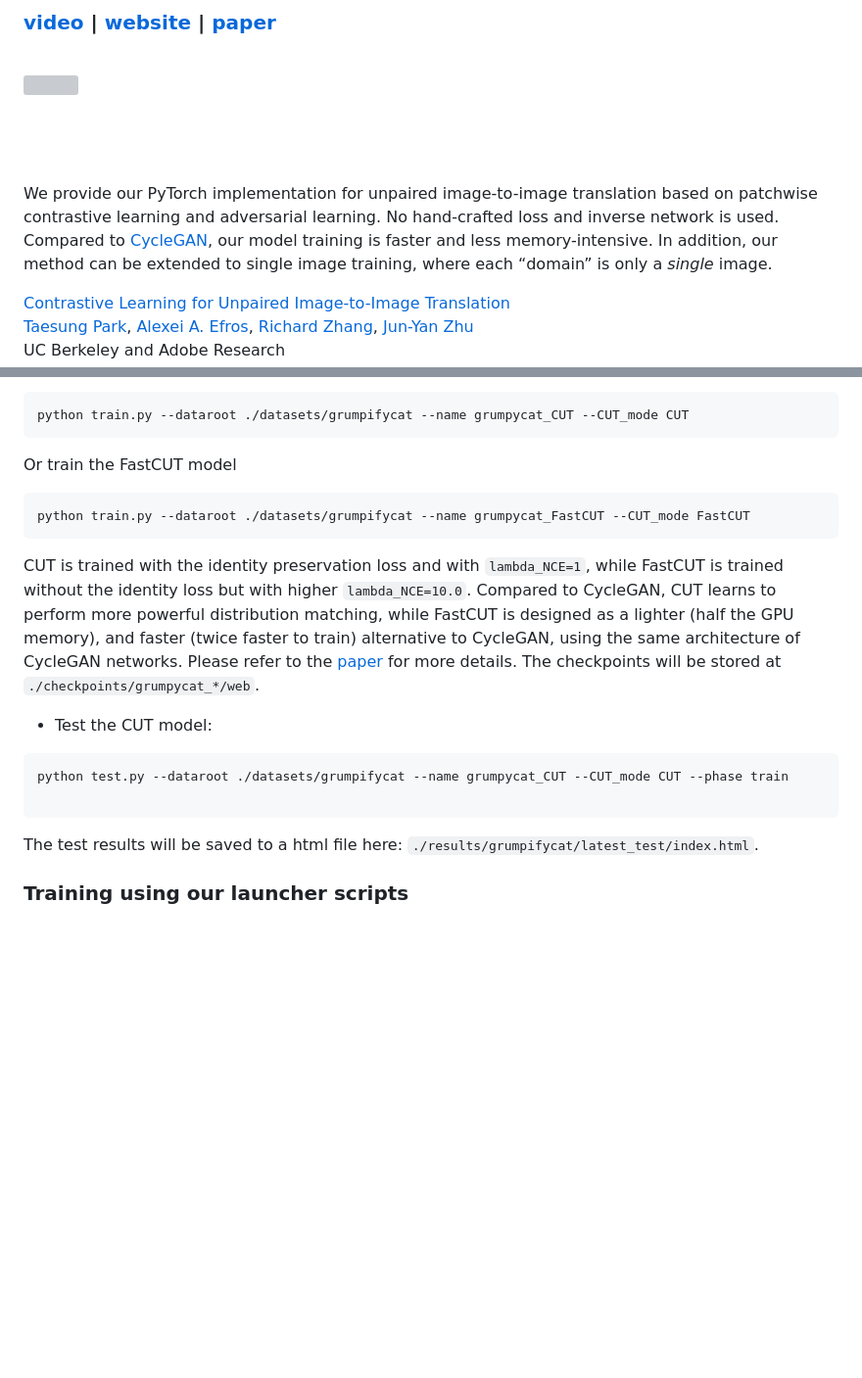
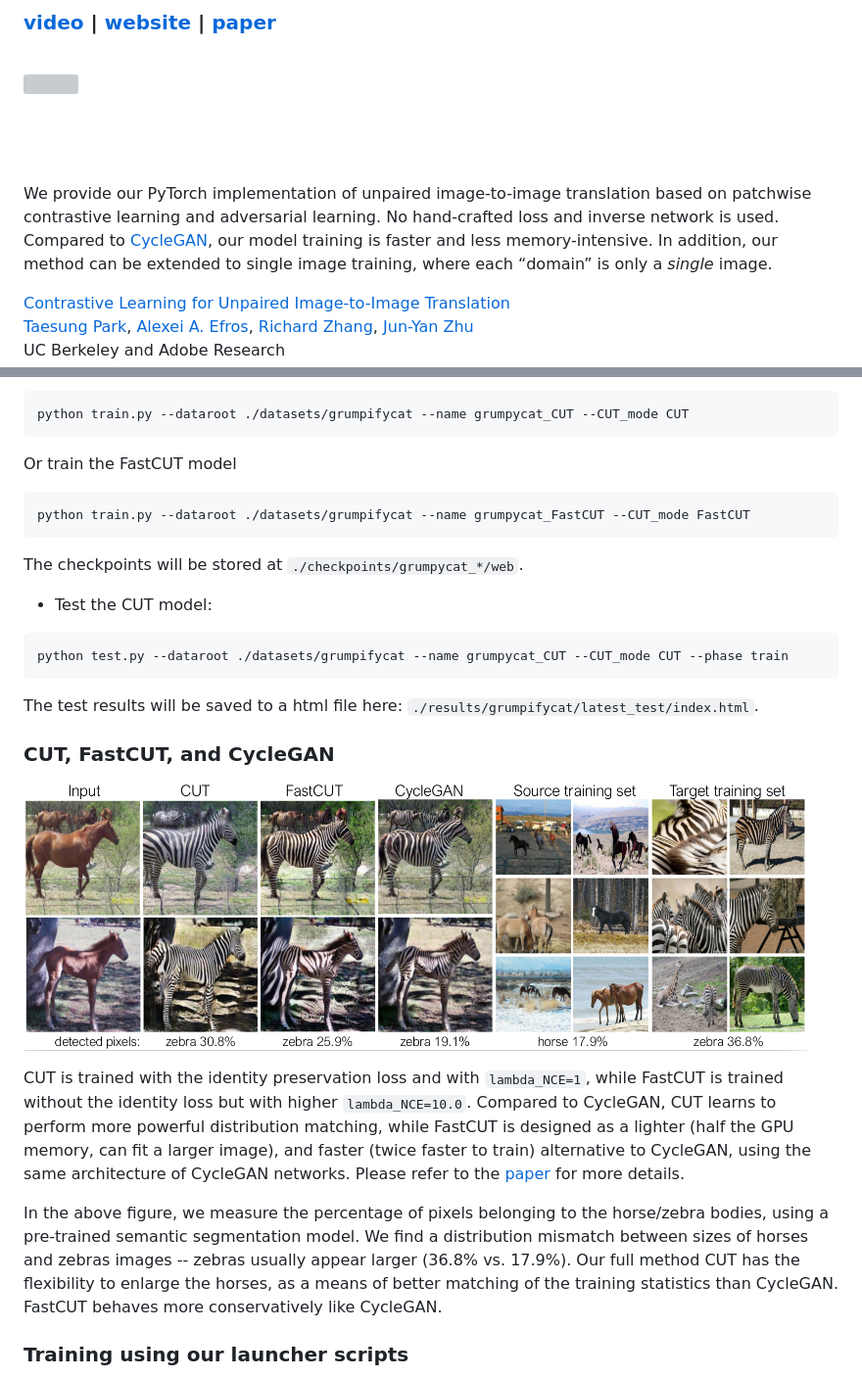
Before and after one commit to taesungp/contrastive-unpaired-translation, a Markdown page: README.md, 2 parts joined by grey strips. Shown: that part at 98% size. GitHub-like rendering; pictures changed too: imgs/horse2zebra_comparison.jpg (added); blank space fills up the shorter version; grey boxes are pictures that could not be loaded.

Commit message:
add a note on cut and fastcut

````diff
--- a/README.md
+++ b/README.md
@@ -11,7 +11,7 @@
 
 
 
-We provide our PyTorch implementation for unpaired image-to-image translation based on patchwise contrastive learning and adversarial learning.  No hand-crafted loss and inverse network is used. Compared to [CycleGAN](https://github.com/junyanz/CycleGAN), our model training is faster and less memory-intensive. In addition, our method can be extended to single image training, where each “domain” is only a *single* image.
+We provide our PyTorch implementation of unpaired image-to-image translation based on patchwise contrastive learning and adversarial learning.  No hand-crafted loss and inverse network is used. Compared to [CycleGAN](https://github.com/junyanz/CycleGAN), our model training is faster and less memory-intensive. In addition, our method can be extended to single image training, where each “domain” is only a *single* image.
 
 
 
@@ -112,17 +112,21 @@ python train.py --dataroot ./datasets/grumpifycat --name grumpycat_CUT --CUT_mod
  ```bash
 python train.py --dataroot ./datasets/grumpifycat --name grumpycat_FastCUT --CUT_mode FastCUT
 ```
-CUT is trained with the identity preservation loss and with `lambda_NCE=1`, while FastCUT is trained without the identity loss but with higher `lambda_NCE=10.0`. Compared to CycleGAN, CUT learns to perform more powerful distribution matching, while FastCUT is designed as a lighter (half the GPU memory), and faster (twice faster to train) alternative to CycleGAN, using the same architecture of CycleGAN networks. Please refer to the [paper](https://arxiv.org/abs/2007.15651) for more details.
 The checkpoints will be stored at `./checkpoints/grumpycat_*/web`.
 
 - Test the CUT model:
 ```bash
 python test.py --dataroot ./datasets/grumpifycat --name grumpycat_CUT --CUT_mode CUT --phase train
-
 ```
 
 The test results will be saved to a html file here: `./results/grumpifycat/latest_test/index.html`.
 
+### CUT, FastCUT, and CycleGAN
+<img src="imgs/horse2zebra_comparison.jpg" width="800px"/><br>
+
+CUT is trained with the identity preservation loss and with `lambda_NCE=1`, while FastCUT is trained without the identity loss but with higher `lambda_NCE=10.0`. Compared to CycleGAN, CUT learns to perform more powerful distribution matching, while FastCUT is designed as a lighter (half the GPU memory, can fit a larger image), and faster (twice faster to train) alternative to CycleGAN, using the same architecture of CycleGAN networks. Please refer to the [paper](https://arxiv.org/abs/2007.15651) for more details.
+
+In the above figure, we measure the percentage of pixels belonging to the horse/zebra bodies, using a pre-trained semantic segmentation model. We find a distribution mismatch between sizes of horses and zebras images -- zebras usually appear larger (36.8\% vs. 17.9\%). Our full method CUT has the flexibility to enlarge the horses, as a means of better matching of the training statistics than CycleGAN. FastCUT behaves more conservatively like CycleGAN.
 
 ### Training using our launcher scripts
 
````
